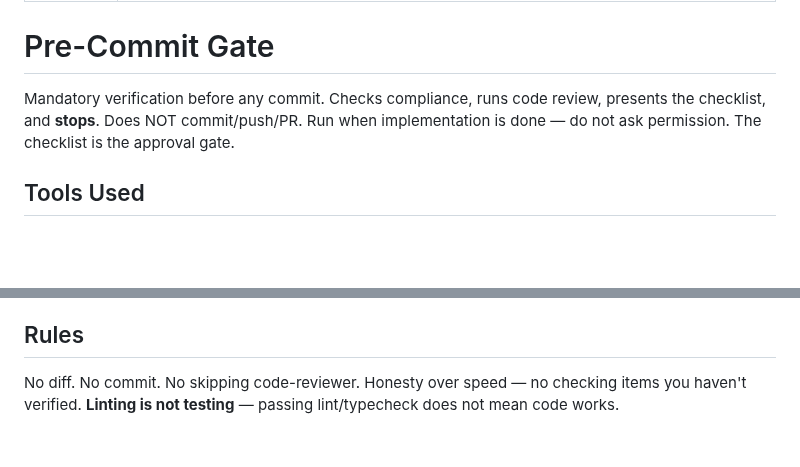
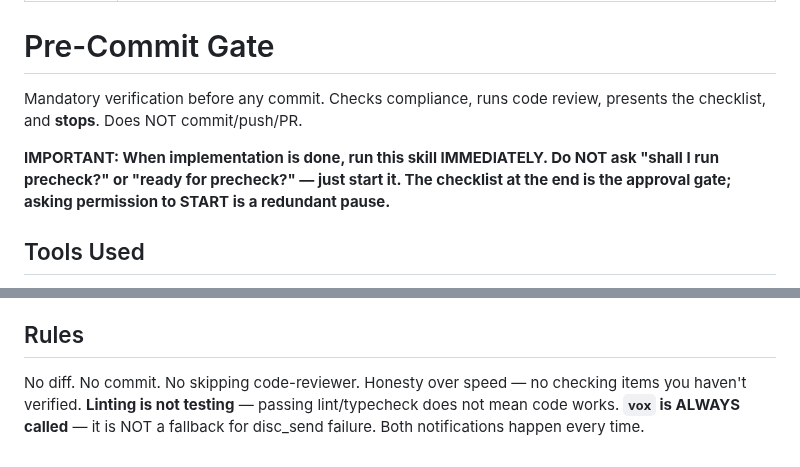
Before and after one commit to Wave-Engineering/claudecode-workflow, a Markdown page: skills/precheck/SKILL.md, 2 parts joined by grey strips. Rendered like a GitHub page; blank space fills up the shorter version.

```diff
--- a/skills/precheck/SKILL.md
+++ b/skills/precheck/SKILL.md
@@ -5,7 +5,9 @@ description: Pre-commit gate — verify branch/issue, run code-reviewer, present
 
 # Pre-Commit Gate
 
-Mandatory verification before any commit. Checks compliance, runs code review, presents the checklist, and **stops**. Does NOT commit/push/PR. Run when implementation is done — do not ask permission. The checklist is the approval gate.
+Mandatory verification before any commit. Checks compliance, runs code review, presents the checklist, and **stops**. Does NOT commit/push/PR.
+
+**IMPORTANT: When implementation is done, run this skill IMMEDIATELY. Do NOT ask "shall I run precheck?" or "ready for precheck?" — just start it. The checklist at the end is the approval gate; asking permission to START is a redundant pause.**
 
 ## Tools Used
 - `mcp__sdlc-server__ibm` — branch/issue workflow (no protected branch; branch linked to an open issue)
@@ -45,4 +47,4 @@ Ready for `/scp` / `/scpmr` / `/scpmmr` or rework.
 **`vox` (ALWAYS — not a fallback):** same info, conversational, 1-2 sentences, ending with "Ready for your call." Vox runs regardless of whether `disc_send` succeeded. Discord is for async visibility; vox is for immediate attention. Both are required.
 
 ## Rules
-No diff. No commit. No skipping code-reviewer. Honesty over speed — no checking items you haven't verified. **Linting is not testing** — passing lint/typecheck does not mean code works.
+No diff. No commit. No skipping code-reviewer. Honesty over speed — no checking items you haven't verified. **Linting is not testing** — passing lint/typecheck does not mean code works. **`vox` is ALWAYS called** — it is NOT a fallback for disc_send failure. Both notifications happen every time.
```
Also changed, not shown: docs/tool-skill-map.md (added, +137 -0 lines).
